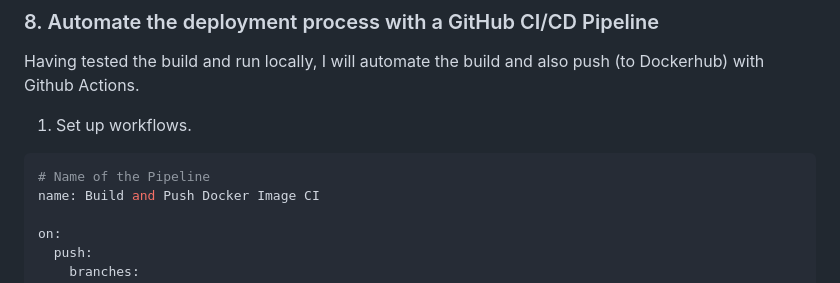
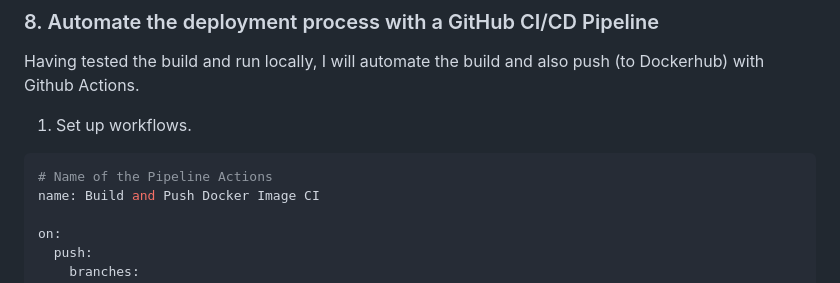
Before and after one commit to JonesKwameOsei/Containerise-My-Docker-Developer-Portfolio, a Markdown page: README.md, the part around the change. Rendered like a GitHub page.

Commit message:
Added Project files

````diff
--- a/README.md
+++ b/README.md
@@ -210,7 +210,7 @@ Having tested the build and run locally, I will automate the build and also push
 
 1. Set up workflows.
 ```bash
-# Name of the Pipeline
+# Name of the Pipeline Actions
 name: Build and Push Docker Image CI
 
 on:
````
